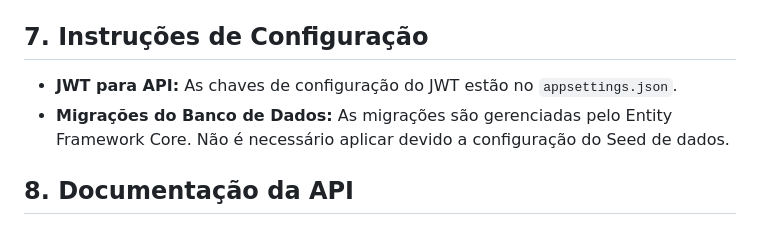
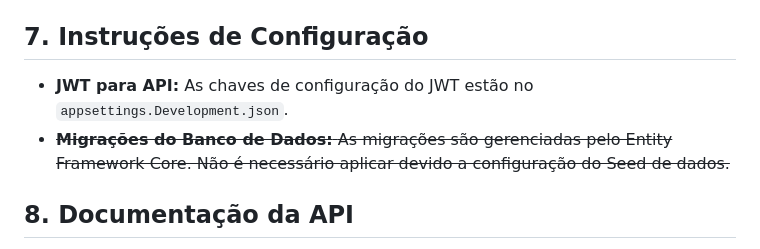
Before and after one commit to 0xtiago/cocodrilo-store, a Markdown page: README.md, the part around the change. Rendered like a GitHub page.

Commit message:
Ajustes no README.md

```diff
--- a/README.md
+++ b/README.md
@@ -90,8 +90,8 @@ A estrutura do projeto é organizada da seguinte forma:
 
 ## **7. Instruções de Configuração**
 
-- **JWT para API:** As chaves de configuração do JWT estão no `appsettings.json`.
-- **Migrações do Banco de Dados:** As migrações são gerenciadas pelo Entity Framework Core. Não é necessário aplicar devido a configuração do Seed de dados.
+- **JWT para API:** As chaves de configuração do JWT estão no `appsettings.Development.json`.
+- ~~**Migrações do Banco de Dados:** As migrações são gerenciadas pelo Entity Framework Core. Não é necessário aplicar devido a configuração do Seed de dados.~~
 
 ## **8. Documentação da API**
 
```
